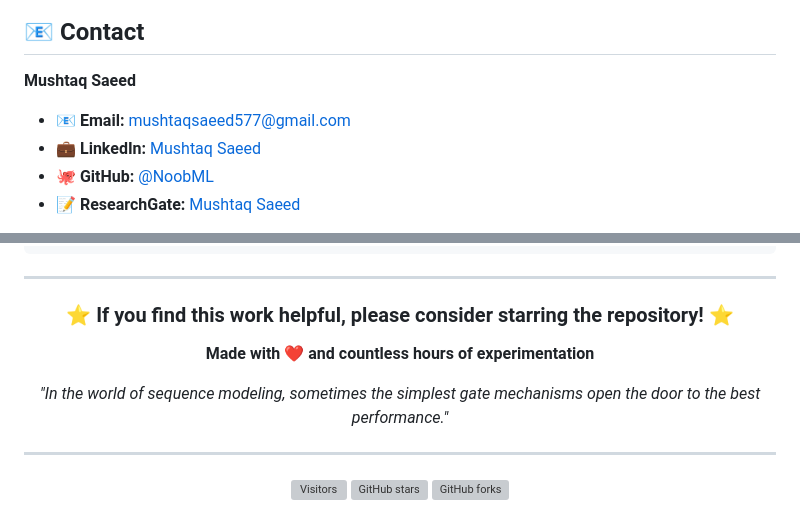
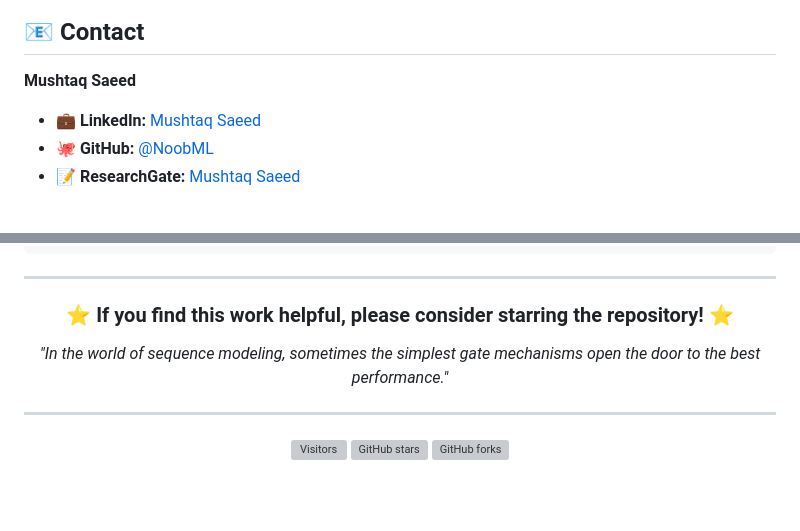
Before and after one commit to NoobML/ucf50-action-recognition, a Markdown page: README.md, 2 parts joined by grey strips. Rendered like a GitHub page; blank space fills up the shorter version; grey boxes are pictures that could not be loaded.

Commit message:
updated README.md
Updated contact information and badge links in README.

```diff
--- a/README.md
+++ b/README.md
@@ -988,7 +988,6 @@ Recognition: An Empirical Study on UCF-50. Technical Report, CECOS University.
 
 **Mushtaq Saeed**
 
-- 📧 **Email:** mushtaqsaeed577@gmail.com
 - 💼 **LinkedIn:** [Mushtaq Saeed](https://www.linkedin.com/in/mushtaq-saeed/)
 - 🐙 **GitHub:** [@NoobML](https://github.com/NoobML)
 - 📝 **ResearchGate:** [Mushtaq Saeed](https://www.researchgate.net/profile/Mushtaq-Saeed?ev=hdr_xprf)
@@ -1028,7 +1027,6 @@ FITNESS FOR A PARTICULAR PURPOSE AND NONINFRINGEMENT.
 
 ### ⭐ **If you find this work helpful, please consider starring the repository!** ⭐
 
-**Made with ❤️ and countless hours of experimentation**
 
 *"In the world of sequence modeling, sometimes the simplest gate mechanisms open the door to the best performance."*
 
```
Also changed, not shown: other parts of README.md (+3 -3 lines).
